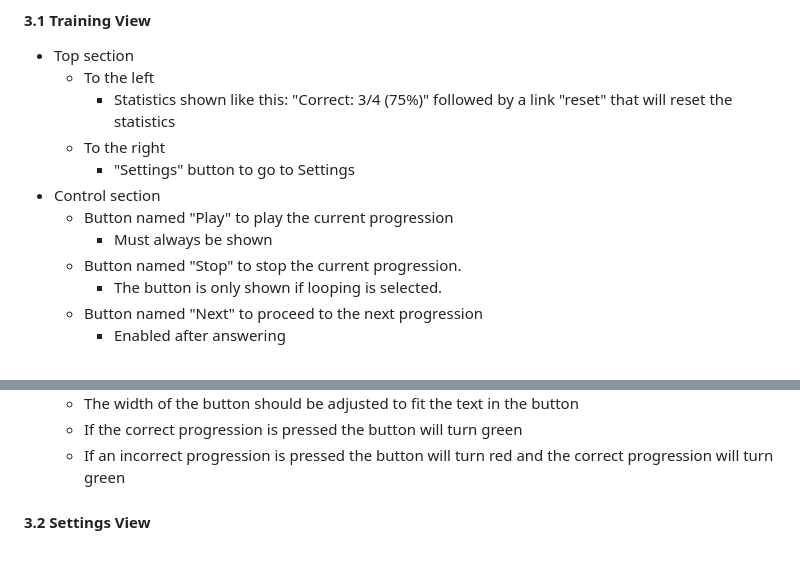
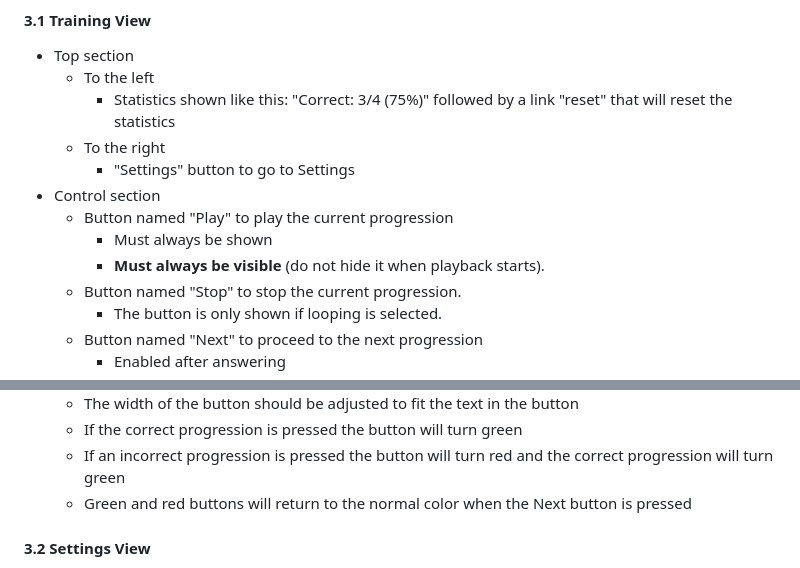
Before and after one commit to ulrikhindoe/chord-progression-ear-trainer, a Markdown page: prompt.md, 2 parts joined by grey strips. Drawn GitHub-style.

Commit message:
Update prompt

```diff
--- a/prompt.md
+++ b/prompt.md
@@ -63,6 +63,7 @@ There are two views in the app: Training and Settings. When the app is started t
 - Control section
   - Button named "Play" to play the current progression
     - Must always be shown
+    - **Must always be visible** (do not hide it when playback starts).
   - Button named "Stop" to stop the current progression.
     - The button is only shown if looping is selected.
   - Button named "Next" to proceed to the next progression
@@ -78,6 +79,7 @@ There are two views in the app: Training and Settings. When the app is started t
   - The width of the button should be adjusted to fit the text in the button
   - If the correct progression is pressed the button will turn green
   - If an incorrect progression is pressed the button will turn red and the correct progression will turn green
+  - Green and red buttons will return to the normal color when the Next button is pressed
 
 #### 3.2 Settings View
 - Select progressions to train on
```
